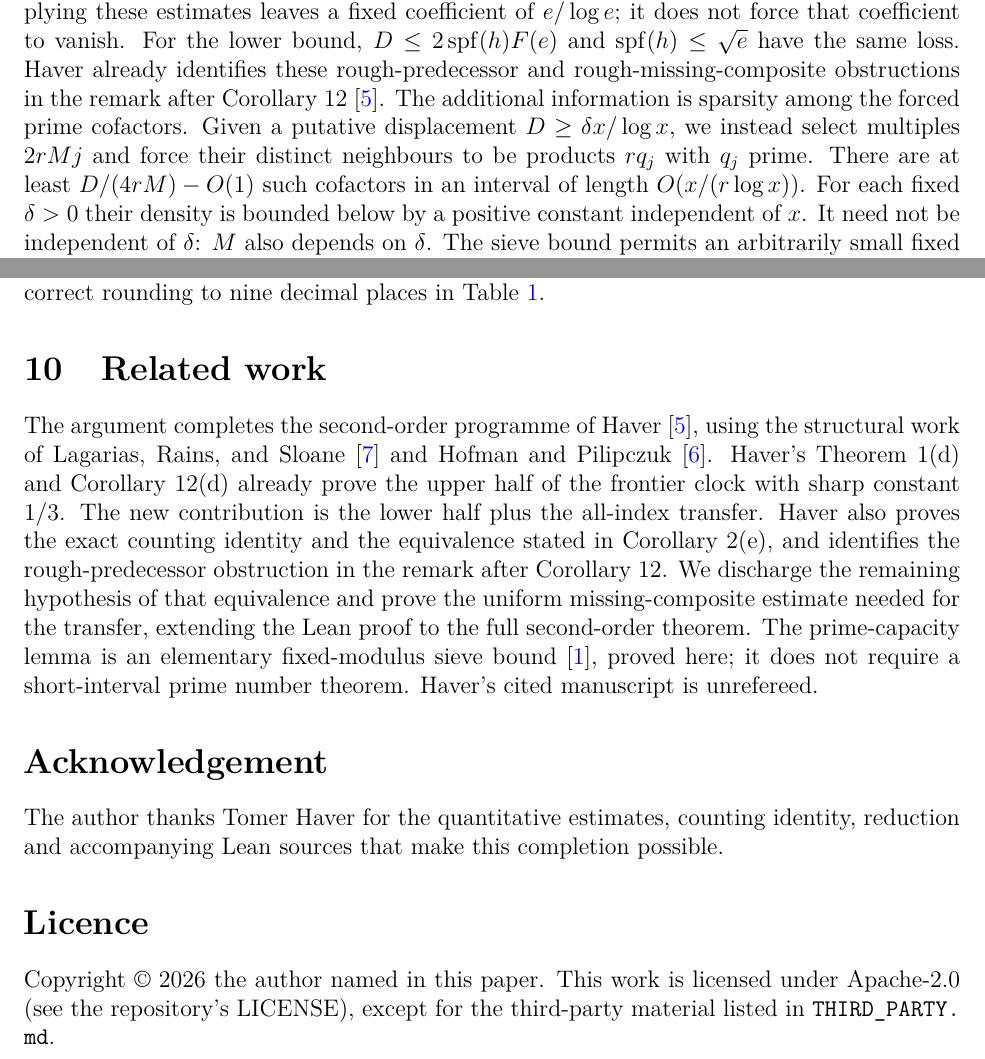
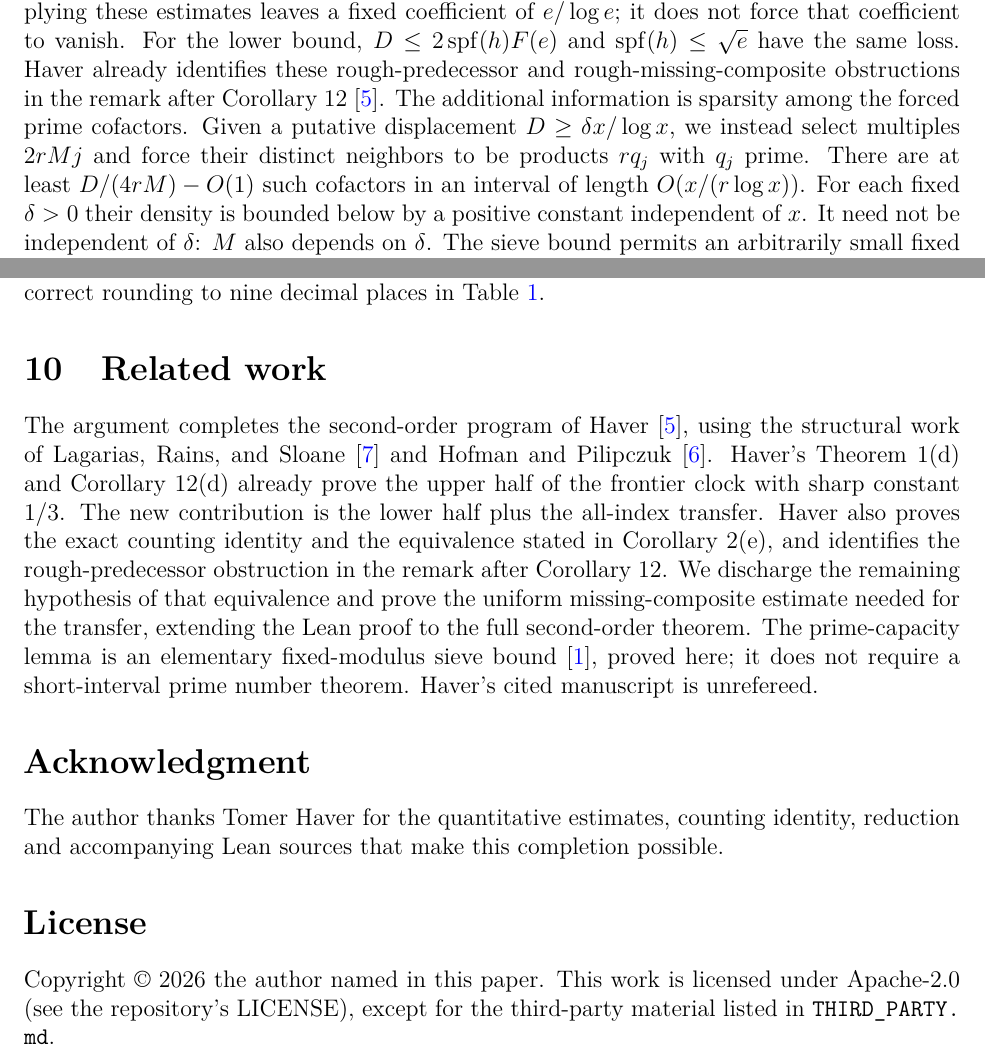
Before and after one commit to 6/clank-lab, a LaTeX paper (results/ekg-sequence/paper/paper.tex): two parts of pages 4 and 14 of 15, joined at a grey line, cut so that both start at the same text. Compiled offline with pdfLaTeX.

Commit message:
Update (#5)
Co-Authored-By: 6[bot] <129682364+6[bot]@users.noreply.github.com>

```diff
--- a/results/ekg-sequence/paper/paper.tex
+++ b/results/ekg-sequence/paper/paper.tex
@@ -232,7 +232,7 @@ $D\leq2\spf(h)F(e)$ and $\spf(h)\leq\sqrt e$ have the same loss.
 Haver already identifies these rough-predecessor and rough-missing-composite
 obstructions in the remark after Corollary 12 \cite{haver}.
 The additional information is sparsity among the forced prime cofactors. Given a putative displacement $D\geq\delta x/\log x$, we
-instead select multiples $2rMj$ and force their distinct neighbours
+instead select multiples $2rMj$ and force their distinct neighbors
 to be products $rq_j$ with $q_j$ prime. There are at least
 $D/(4rM)-O(1)$ such cofactors in an interval of length
 $O(x/(r\log x))$. For each fixed $\delta>0$ their density is bounded
@@ -819,7 +819,7 @@ nine decimal places in Table~\ref{tab:ratio}.
 
 \section{Related work}\label{sec:related}
 
-The argument completes the second-order programme of Haver \cite{haver},
+The argument completes the second-order program of Haver \cite{haver},
 using the structural work of Lagarias, Rains, and Sloane \cite{lrs} and
 Hofman and Pilipczuk \cite{hp}. Haver's Theorem 1(d) and Corollary 12(d)
 already prove the upper half of the frontier clock with sharp constant
@@ -833,12 +833,12 @@ The prime-capacity lemma is an elementary fixed-modulus sieve bound
 \cite{sievebook}, proved here; it does not require a short-interval
 prime number theorem. Haver's cited manuscript is unrefereed.
 
-\section*{Acknowledgement}
+\section*{Acknowledgment}
 The author thanks Tomer Haver for the quantitative estimates, counting
 identity, reduction and accompanying Lean sources that make this
 completion possible.
 
-\section*{Licence}
+\section*{License}
 Copyright \textcopyright\ 2026 the author named in this paper.
 This work is licensed under \mbox{Apache-2.0} (see the repository's LICENSE),
 except for the third-party material listed in \path{THIRD_PARTY.md}.
```
Also changed, not shown: results/ekg-sequence/THIRD_PARTY.md (+2 -2 lines), results/ekg-sequence/paper/paper.pdf, results/ekg-sequence/paper/paper.tex (2 more changed lines).
